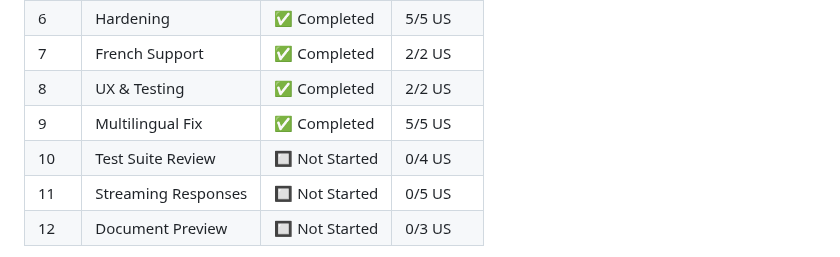
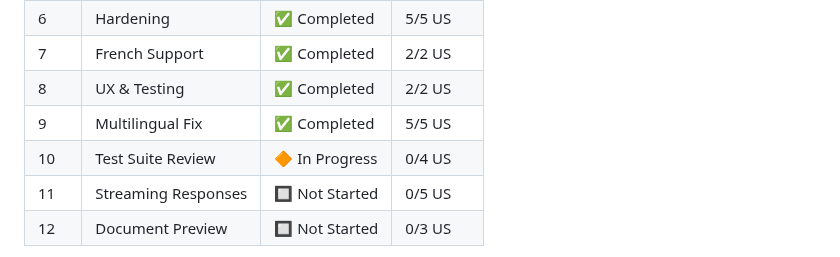
Before and after one commit to FloLecoeuche/lexard, a Markdown page: tasks/PROGRESS.md, the part around the change. Rendered like a GitHub page.

```diff
--- a/tasks/PROGRESS.md
+++ b/tasks/PROGRESS.md
@@ -17,7 +17,7 @@ This folder contains detailed specifications for each Epic and User Story. Each
 | 7    | French Support        | ✅ Completed   | 2/2 US   |
 | 8    | UX & Testing          | ✅ Completed   | 2/2 US   |
 | 9    | Multilingual Fix      | ✅ Completed   | 5/5 US   |
-| 10   | Test Suite Review     | 🔲 Not Started | 0/4 US   |
+| 10   | Test Suite Review     | 🔶 In Progress | 0/4 US   |
 | 11   | Streaming Responses   | 🔲 Not Started | 0/5 US   |
 | 12   | Document Preview      | 🔲 Not Started | 0/3 US   |
 
```
Also changed, not shown: tasks/epic-10-test-review.md (+1 -1 lines), 1 other file.
